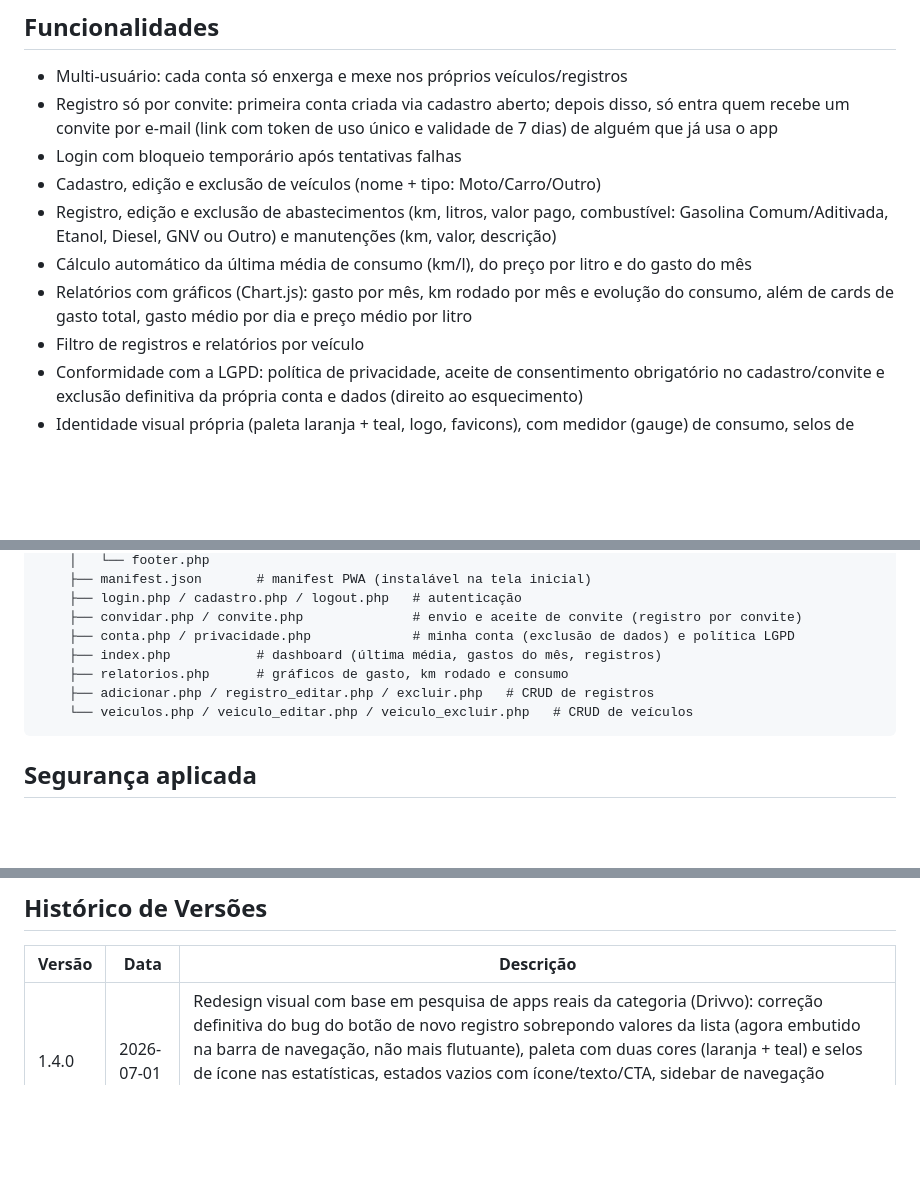
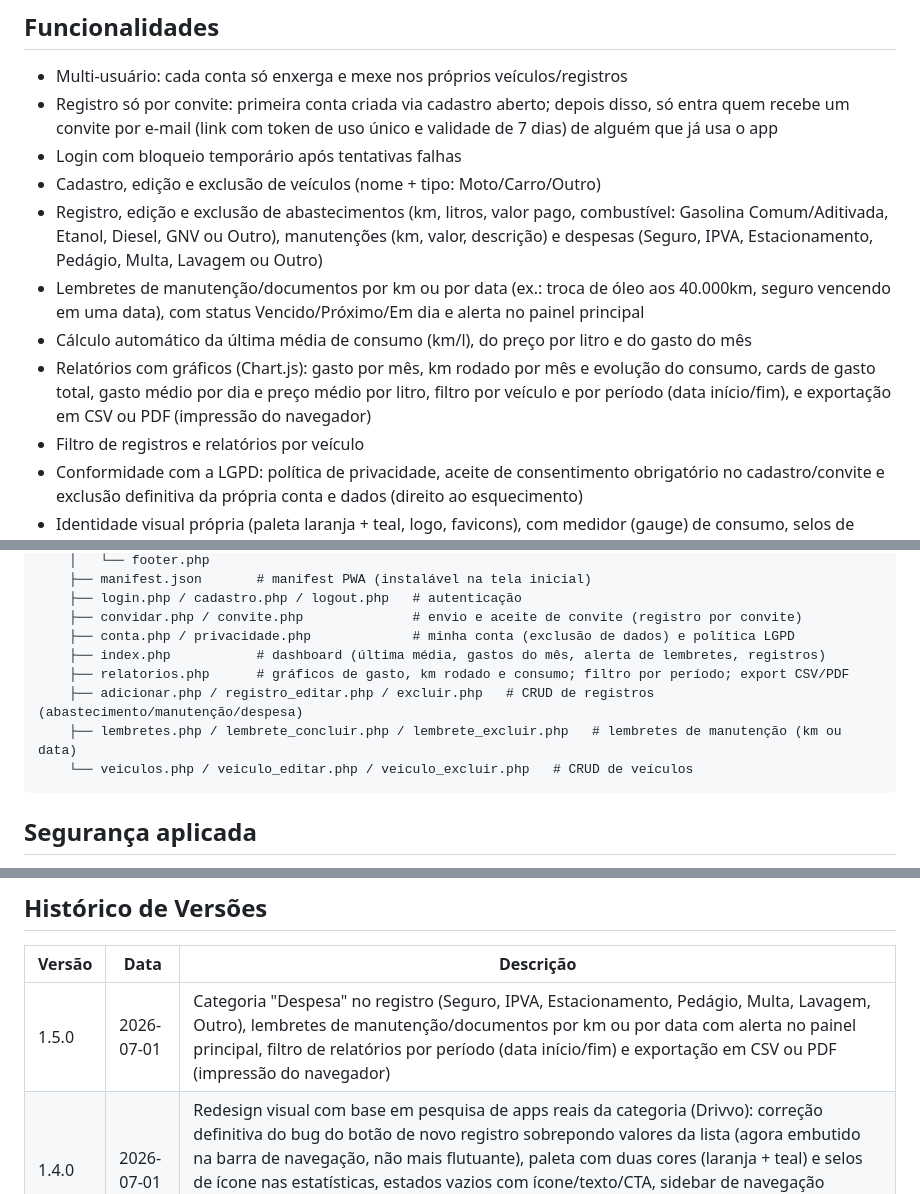
Before and after one commit to AlexandreAlan/PitStop-BR, a Markdown page: README.md, 3 parts joined by grey strips. Drawn GitHub-style; blank space fills up the shorter version.

Commit message:
README.md: documenta despesas, lembretes de manutenção e filtro/exportação de relatórios — versão 1.5.0

````diff
--- a/README.md
+++ b/README.md
@@ -17,10 +17,14 @@ acompanhar consumo (km/l) e gastos. Acesse em **https://pitstop.morenadoaco.com.
 - Login com bloqueio temporário após tentativas falhas
 - Cadastro, edição e exclusão de veículos (nome + tipo: Moto/Carro/Outro)
 - Registro, edição e exclusão de abastecimentos (km, litros, valor pago, combustível: Gasolina
-  Comum/Aditivada, Etanol, Diesel, GNV ou Outro) e manutenções (km, valor, descrição)
+  Comum/Aditivada, Etanol, Diesel, GNV ou Outro), manutenções (km, valor, descrição) e despesas
+  (Seguro, IPVA, Estacionamento, Pedágio, Multa, Lavagem ou Outro)
+- Lembretes de manutenção/documentos por km ou por data (ex.: troca de óleo aos 40.000km, seguro
+  vencendo em uma data), com status Vencido/Próximo/Em dia e alerta no painel principal
 - Cálculo automático da última média de consumo (km/l), do preço por litro e do gasto do mês
-- Relatórios com gráficos (Chart.js): gasto por mês, km rodado por mês e evolução do consumo,
-  além de cards de gasto total, gasto médio por dia e preço médio por litro
+- Relatórios com gráficos (Chart.js): gasto por mês, km rodado por mês e evolução do consumo, cards
+  de gasto total, gasto médio por dia e preço médio por litro, filtro por veículo e por período
+  (data início/fim), e exportação em CSV ou PDF (impressão do navegador)
 - Filtro de registros e relatórios por veículo
 - Conformidade com a LGPD: política de privacidade, aceite de consentimento obrigatório no
   cadastro/convite e exclusão definitiva da própria conta e dados (direito ao esquecimento)
@@ -75,9 +79,10 @@ pitstop-br/
     ├── login.php / cadastro.php / logout.php   # autenticação
     ├── convidar.php / convite.php              # envio e aceite de convite (registro por convite)
     ├── conta.php / privacidade.php             # minha conta (exclusão de dados) e política LGPD
-    ├── index.php           # dashboard (última média, gastos do mês, registros)
-    ├── relatorios.php      # gráficos de gasto, km rodado e consumo
-    ├── adicionar.php / registro_editar.php / excluir.php   # CRUD de registros
+    ├── index.php           # dashboard (última média, gastos do mês, alerta de lembretes, registros)
+    ├── relatorios.php      # gráficos de gasto, km rodado e consumo; filtro por período; export CSV/PDF
+    ├── adicionar.php / registro_editar.php / excluir.php   # CRUD de registros (abastecimento/manutenção/despesa)
+    ├── lembretes.php / lembrete_concluir.php / lembrete_excluir.php   # lembretes de manutenção (km ou data)
     └── veiculos.php / veiculo_editar.php / veiculo_excluir.php   # CRUD de veículos
 ```
 
@@ -136,6 +141,7 @@ App disponível em `http://127.0.0.1:8033` (atrás de proxy reverso Nginx + TLS
 
 | Versão | Data       | Descrição                                                                 |
 |--------|------------|-----------------------------------------------------------------------------|
+| 1.5.0  | 2026-07-01 | Categoria "Despesa" no registro (Seguro, IPVA, Estacionamento, Pedágio, Multa, Lavagem, Outro), lembretes de manutenção/documentos por km ou por data com alerta no painel principal, filtro de relatórios por período (data início/fim) e exportação em CSV ou PDF (impressão do navegador) |
 | 1.4.0  | 2026-07-01 | Redesign visual com base em pesquisa de apps reais da categoria (Drivvo): correção definitiva do bug do botão de novo registro sobrepondo valores da lista (agora embutido na barra de navegação, não mais flutuante), paleta com duas cores (laranja + teal) e selos de ícone nas estatísticas, estados vazios com ícone/texto/CTA, sidebar de navegação compacta e grade de 2 colunas nos gráficos para telas ≥992px, barras dos gráficos com largura proporcional e emojis trocados por ícones Bootstrap Icons na página de instalação |
 | 1.3.0  | 2026-06-30 | Redesign visual (cantos suaves, sombras com tom da marca, transições de toque/hover, entrada animada de página/listas, medidor (gauge) SVG animado com contagem progressiva do km/l, respeitando `prefers-reduced-motion`), app Android nativo (TWA assinado via Bubblewrap) com APK para download, Digital Asset Links (abre em tela cheia sem barra de URL) e página pública `/instalar.php` com instruções APK/PWA |
 | 1.2.0  | 2026-06-30 | Registro por convite (token único por e-mail, SMTP próprio sem dependências), conformidade LGPD (política de privacidade, consentimento, exclusão de conta), combustível no abastecimento (Gasolina Comum/Aditivada, Etanol, Diesel, GNV, Outro), preço por litro calculado, página de Relatórios com gráficos (gasto por mês, km rodado, evolução do consumo) e reorganização da navegação (dropdown de conta + bottom-nav com Relatórios) |
````
